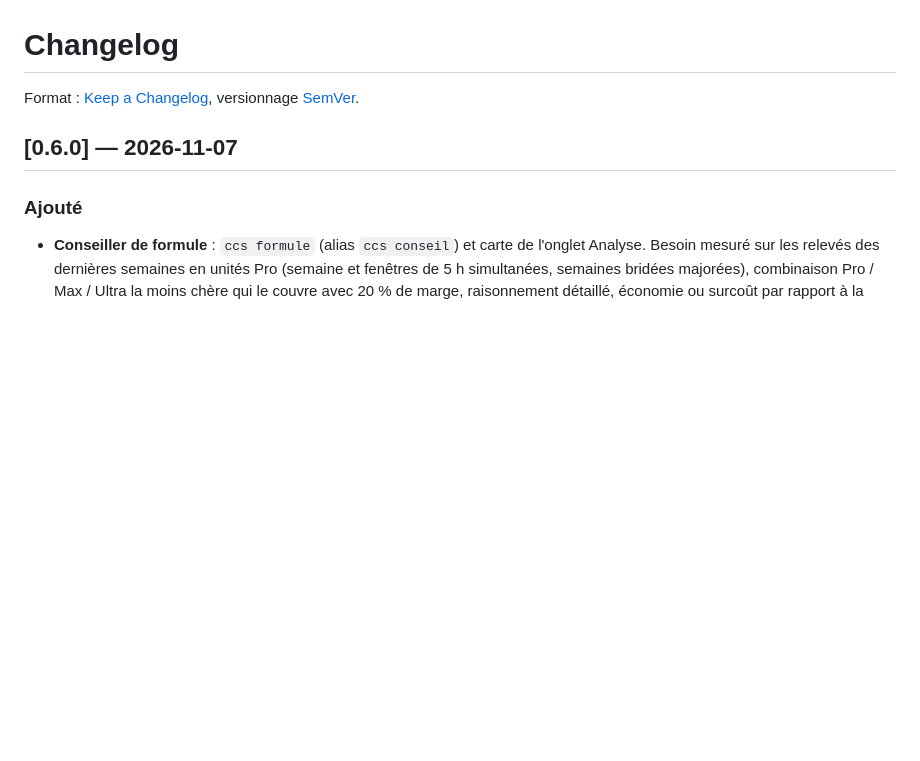
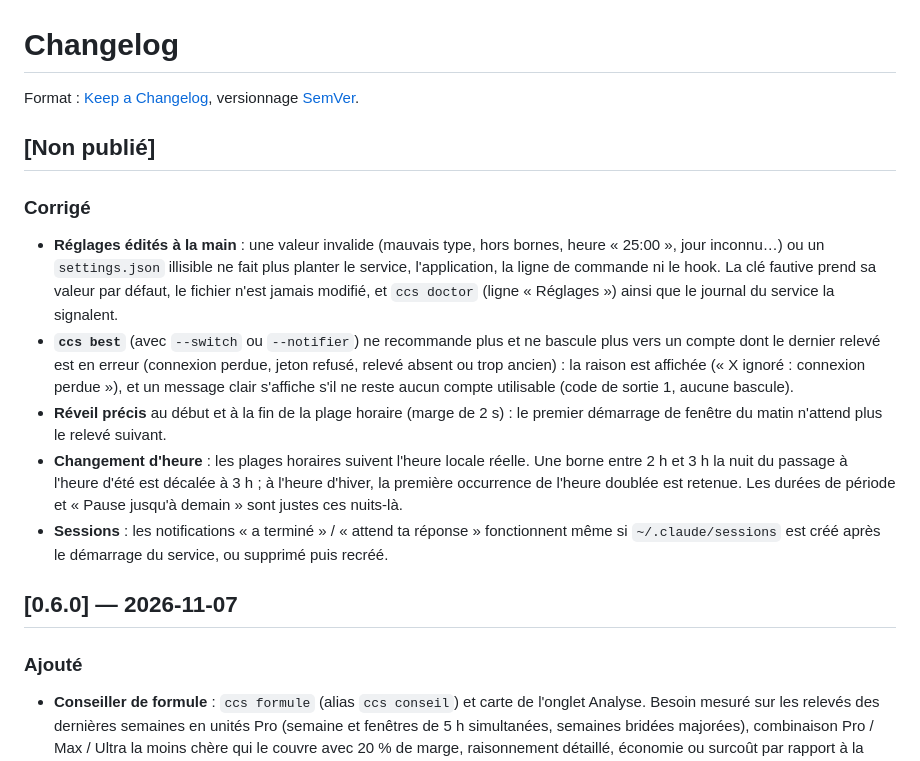
Before and after one commit to mawena/CCS, a Markdown page: CHANGELOG.md, the part around the change. Drawn GitHub-style; blank space fills up the shorter version.

```diff
--- a/CHANGELOG.md
+++ b/CHANGELOG.md
@@ -2,6 +2,31 @@
 
 Format : [Keep a Changelog](https://keepachangelog.com/fr/1.1.0/), versionnage
 [SemVer](https://semver.org/lang/fr/).
+
+## [Non publié]
+
+### Corrigé
+
+- **Réglages édités à la main** : une valeur invalide (mauvais type, hors
+  bornes, heure « 25:00 », jour inconnu…) ou un `settings.json` illisible ne
+  fait plus planter le service, l'application, la ligne de commande ni le hook.
+  La clé fautive prend sa valeur par défaut, le fichier n'est jamais modifié, et
+  `ccs doctor` (ligne « Réglages ») ainsi que le journal du service la signalent.
+- **`ccs best`** (avec `--switch` ou `--notifier`) ne recommande plus et ne
+  bascule plus vers un compte dont le dernier relevé est en erreur (connexion
+  perdue, jeton refusé, relevé absent ou trop ancien) : la raison est affichée
+  (« X ignoré : connexion perdue »), et un message clair s'affiche s'il ne reste
+  aucun compte utilisable (code de sortie 1, aucune bascule).
+- **Réveil précis** au début et à la fin de la plage horaire (marge de 2 s) :
+  le premier démarrage de fenêtre du matin n'attend plus le relevé suivant.
+- **Changement d'heure** : les plages horaires suivent l'heure locale réelle.
+  Une borne entre 2 h et 3 h la nuit du passage à l'heure d'été est décalée à
+  3 h ; à l'heure d'hiver, la première occurrence de l'heure doublée est
+  retenue. Les durées de période et « Pause jusqu'à demain » sont justes ces
+  nuits-là.
+- **Sessions** : les notifications « a terminé » / « attend ta réponse »
+  fonctionnent même si `~/.claude/sessions` est créé après le démarrage du
+  service, ou supprimé puis recréé.
 
 ## [0.6.0] — 2026-11-07
 
```
Also changed, not shown: README.md (+4 -1 lines), docs/architecture.md (+8 -6 lines).
